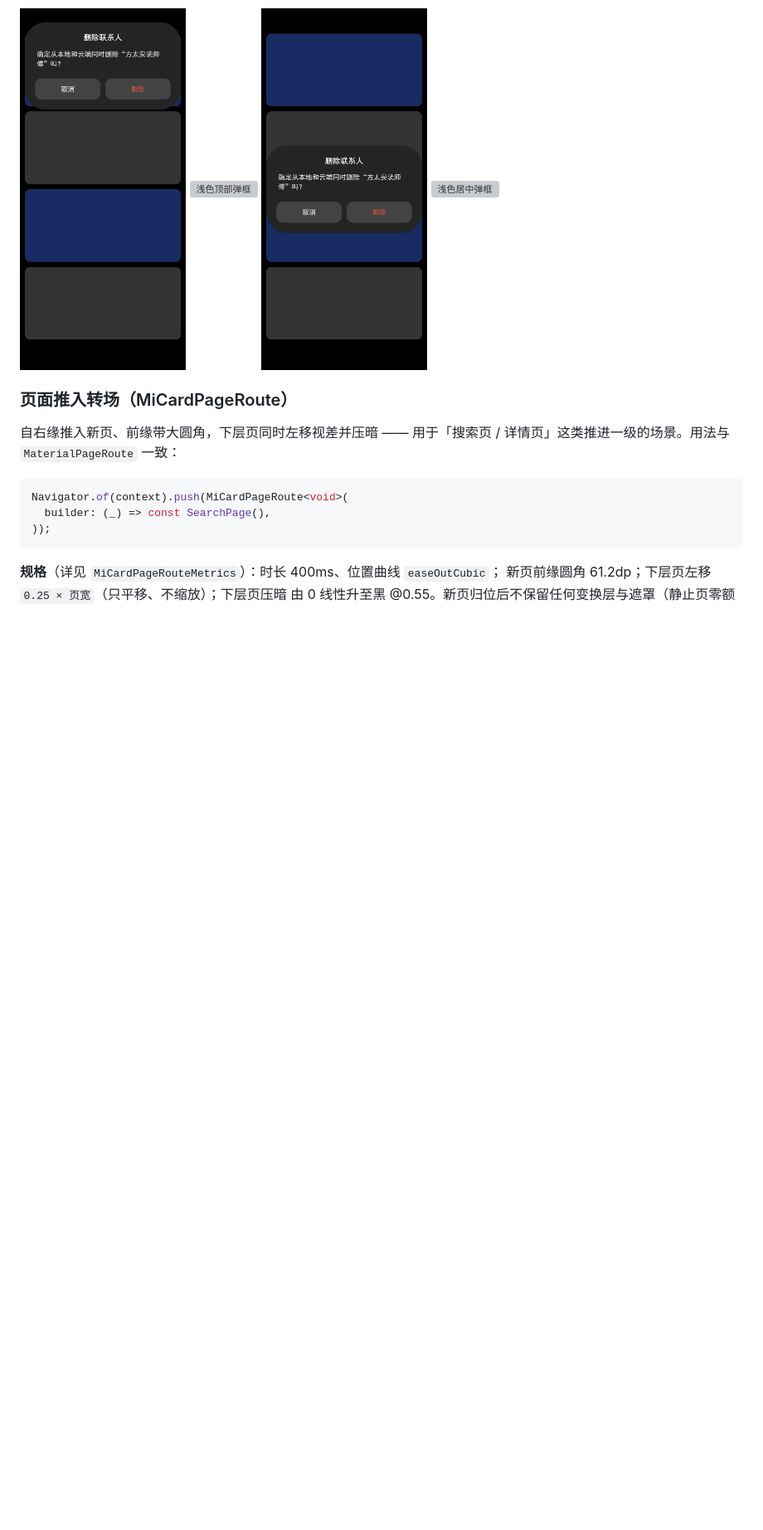
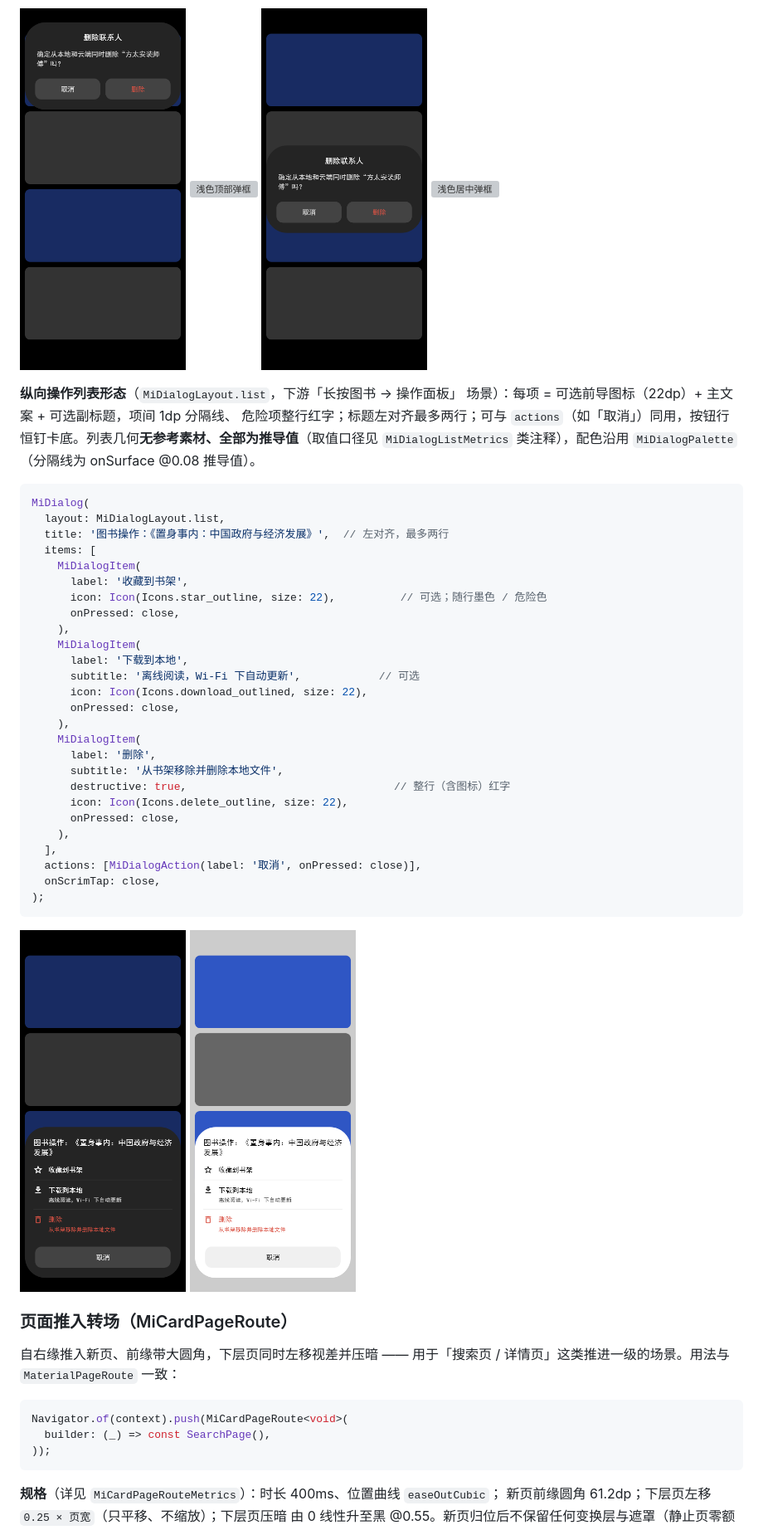
Before and after one commit to yearhe9900/mi_like_ui, a Markdown page: README.md, the part around one of its changes. Shown at 83% size. GitHub-like rendering; pictures changed too: doc/preview/dialog_list_dark.png (added), doc/preview/dialog_list_light.png (added); blank space fills up the shorter version; grey boxes are pictures that could not be loaded.

````diff
--- a/README.md
+++ b/README.md
@@ -292,6 +293,43 @@ MiDialog(
 三档位置：
 
 <img src="doc/preview/dialog_top_dark.png" width="200" alt="深色顶部弹框" /> <img src="doc/preview/dialog_top_light.png" width="200" alt="浅色顶部弹框" /> <img src="doc/preview/dialog_center_dark.png" width="200" alt="深色居中弹框" /> <img src="doc/preview/dialog_center_light.png" width="200" alt="浅色居中弹框" />
+
+**纵向操作列表形态**（`MiDialogLayout.list`，下游「长按图书 → 操作面板」
+场景）：每项 = 可选前导图标（22dp）+ 主文案 + 可选副标题，项间 1dp 分隔线、
+危险项整行红字；标题左对齐最多两行；可与 `actions`（如「取消」）同用，按钮行
+恒钉卡底。列表几何**无参考素材、全部为推导值**（取值口径见 `MiDialogListMetrics`
+类注释），配色沿用 `MiDialogPalette`（分隔线为 onSurface @0.08 推导值）。
+
+```dart
+MiDialog(
+  layout: MiDialogLayout.list,
+  title: '图书操作：《置身事内：中国政府与经济发展》',  // 左对齐，最多两行
+  items: [
+    MiDialogItem(
+      label: '收藏到书架',
+      icon: Icon(Icons.star_outline, size: 22),          // 可选；随行墨色 / 危险色
+      onPressed: close,
+    ),
+    MiDialogItem(
+      label: '下载到本地',
+      subtitle: '离线阅读，Wi-Fi 下自动更新',            // 可选
+      icon: Icon(Icons.download_outlined, size: 22),
+      onPressed: close,
+    ),
+    MiDialogItem(
+      label: '删除',
+      subtitle: '从书架移除并删除本地文件',
+      destructive: true,                                // 整行（含图标）红字
+      icon: Icon(Icons.delete_outline, size: 22),
+      onPressed: close,
+    ),
+  ],
+  actions: [MiDialogAction(label: '取消', onPressed: close)],
+  onScrimTap: close,
+);
+```
+
+<img src="doc/preview/dialog_list_dark.png" width="200" alt="深色操作列表弹框" /> <img src="doc/preview/dialog_list_light.png" width="200" alt="浅色操作列表弹框" />
 
 ### 页面推入转场（MiCardPageRoute）
 
````
Also changed, not shown: other parts of README.md (+5 -4 lines), CHANGELOG.md (+24 -0 lines), doc/preview/adaptive_desktop_light.png, doc/preview/demo_dark.png, doc/preview/demo_light.png, 12 other files.
